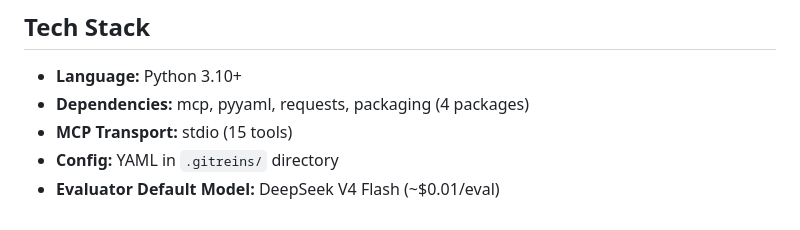
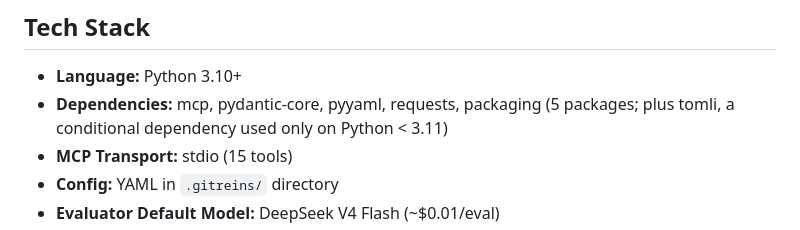
Before and after one commit to totalwindupflightsystems/gitreins, a Markdown page: README.md, the part around the change. Drawn GitHub-style.

Commit message:
docs: README Tech Stack dependency list matches pyproject (README-004)
Co-authored-by: Alexis Okuwa <wojonstech@gmail.com>

```diff
--- a/README.md
+++ b/README.md
@@ -870,7 +870,7 @@ A lane whose own TREE is dirty fails the mirror-image check
 ## Tech Stack
 
 - **Language:** Python 3.10+
-- **Dependencies:** mcp, pyyaml, requests, packaging (4 packages)
+- **Dependencies:** mcp, pydantic-core, pyyaml, requests, packaging (5 packages; plus tomli, a conditional dependency used only on Python < 3.11)
 - **MCP Transport:** stdio (15 tools)
 - **Config:** YAML in `.gitreins/` directory
 - **Evaluator Default Model:** DeepSeek V4 Flash (~$0.01/eval)
```
